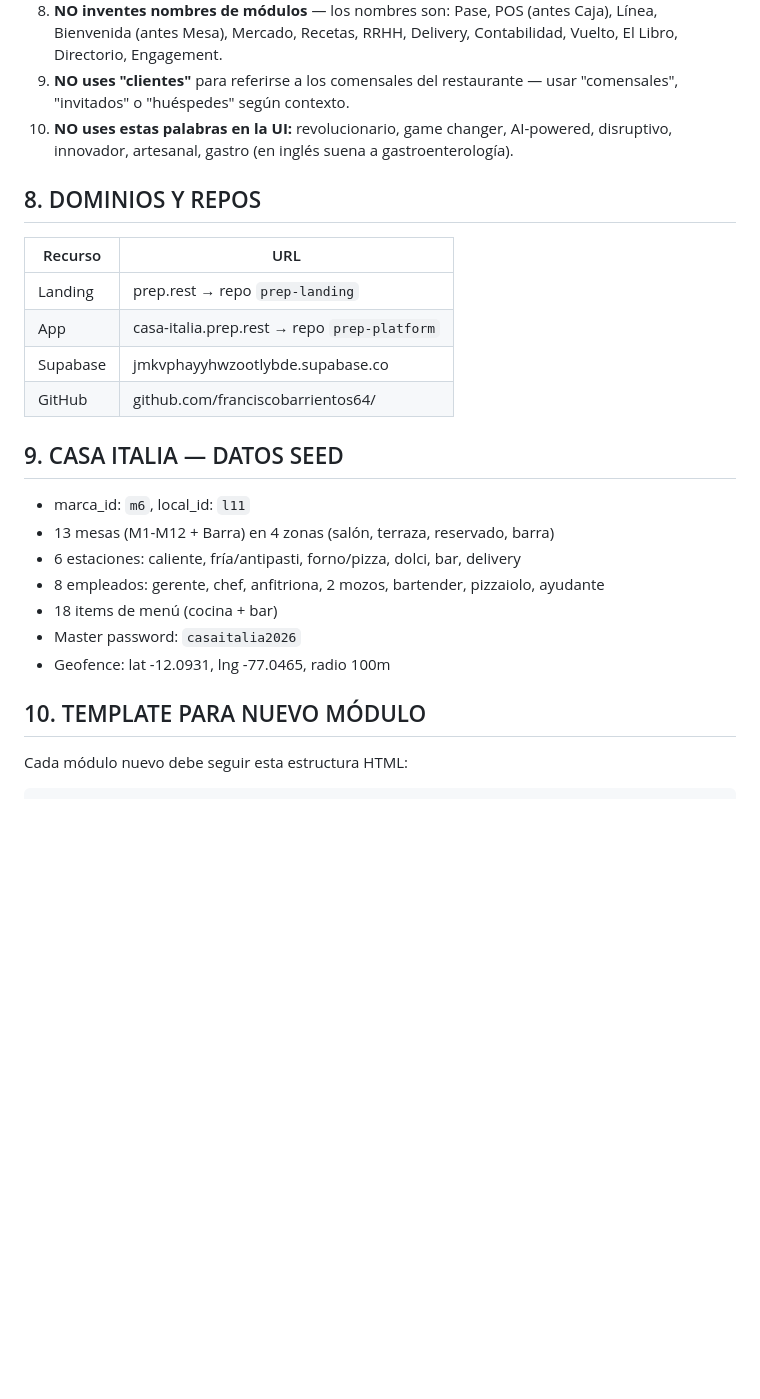
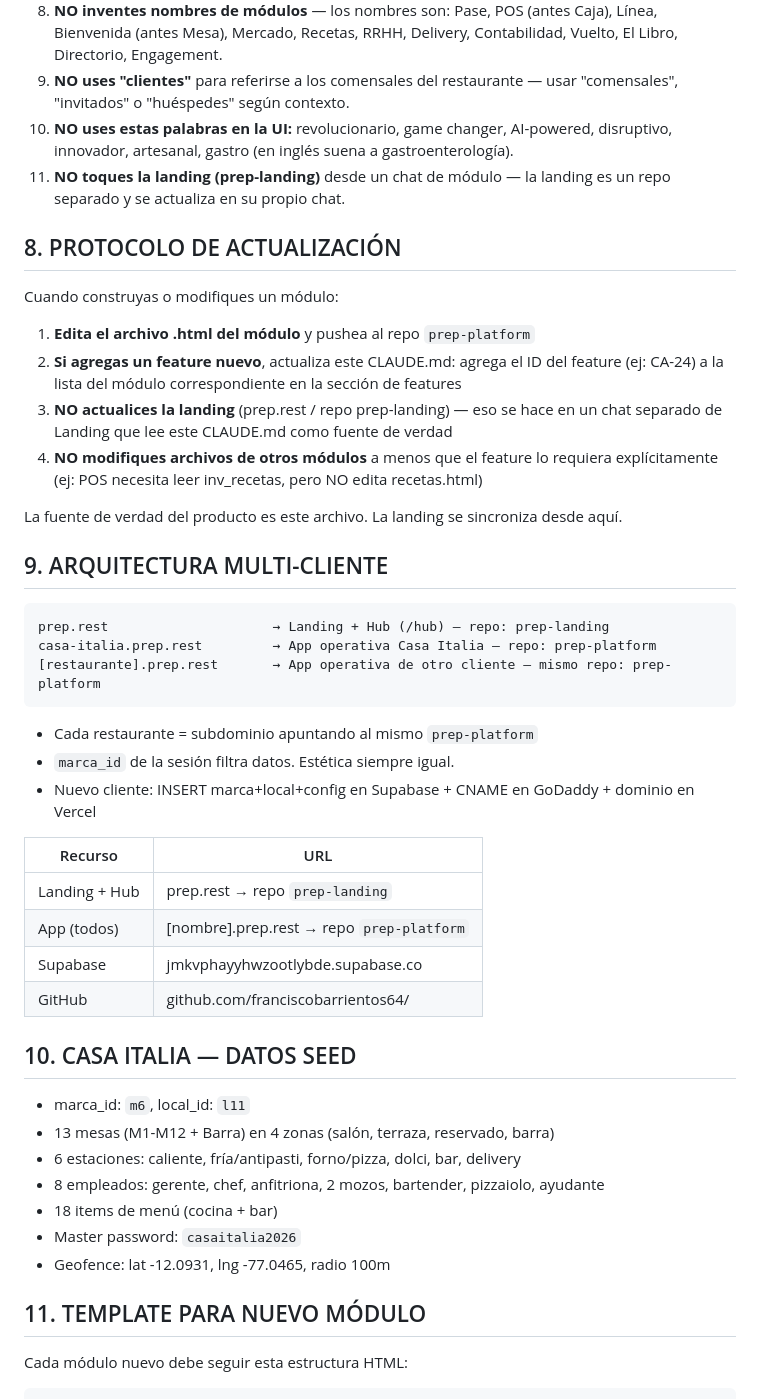
Before and after one commit to franciscobarrientos64/prep-platform, a Markdown page: CLAUDE.md, the part around the change. Rendered like a GitHub page; blank space fills up the shorter version.

Commit message:
CLAUDE.md: add update protocol + multi-client architecture

````diff
--- a/CLAUDE.md
+++ b/CLAUDE.md
@@ -197,17 +197,38 @@ sb.channel('floor')
 8. **NO inventes nombres de módulos** — los nombres son: Pase, POS (antes Caja), Línea, Bienvenida (antes Mesa), Mercado, Recetas, RRHH, Delivery, Contabilidad, Vuelto, El Libro, Directorio, Engagement.
 9. **NO uses "clientes"** para referirse a los comensales del restaurante — usar "comensales", "invitados" o "huéspedes" según contexto.
 10. **NO uses estas palabras en la UI:** revolucionario, game changer, AI-powered, disruptivo, innovador, artesanal, gastro (en inglés suena a gastroenterología).
+11. **NO toques la landing (prep-landing)** desde un chat de módulo — la landing es un repo separado y se actualiza en su propio chat.
 
-## 8. DOMINIOS Y REPOS
+## 8. PROTOCOLO DE ACTUALIZACIÓN
+
+Cuando construyas o modifiques un módulo:
+1. **Edita el archivo .html del módulo** y pushea al repo `prep-platform`
+2. **Si agregas un feature nuevo**, actualiza este CLAUDE.md: agrega el ID del feature (ej: CA-24) a la lista del módulo correspondiente en la sección de features
+3. **NO actualices la landing** (prep.rest / repo prep-landing) — eso se hace en un chat separado de Landing que lee este CLAUDE.md como fuente de verdad
+4. **NO modifiques archivos de otros módulos** a menos que el feature lo requiera explícitamente (ej: POS necesita leer inv_recetas, pero NO edita recetas.html)
+
+La fuente de verdad del producto es este archivo. La landing se sincroniza desde aquí.
+
+## 9. ARQUITECTURA MULTI-CLIENTE
+
+```
+prep.rest                     → Landing + Hub (/hub) — repo: prep-landing
+casa-italia.prep.rest         → App operativa Casa Italia — repo: prep-platform
+[restaurante].prep.rest       → App operativa de otro cliente — mismo repo: prep-platform
+```
+
+- Cada restaurante = subdominio apuntando al mismo `prep-platform`
+- `marca_id` de la sesión filtra datos. Estética siempre igual.
+- Nuevo cliente: INSERT marca+local+config en Supabase + CNAME en GoDaddy + dominio en Vercel
 
 | Recurso | URL |
 |---------|-----|
-| Landing | prep.rest → repo `prep-landing` |
-| App | casa-italia.prep.rest → repo `prep-platform` |
+| Landing + Hub | prep.rest → repo `prep-landing` |
+| App (todos) | [nombre].prep.rest → repo `prep-platform` |
 | Supabase | jmkvphayyhwzootlybde.supabase.co |
 | GitHub | github.com/franciscobarrientos64/ |
 
-## 9. CASA ITALIA — DATOS SEED
+## 10. CASA ITALIA — DATOS SEED
 
 - marca_id: `m6`, local_id: `l11`
 - 13 mesas (M1-M12 + Barra) en 4 zonas (salón, terraza, reservado, barra)
@@ -217,7 +238,7 @@ sb.channel('floor')
 - Master password: `casaitalia2026`
 - Geofence: lat -12.0931, lng -77.0465, radio 100m
 
-## 10. TEMPLATE PARA NUEVO MÓDULO
+## 11. TEMPLATE PARA NUEVO MÓDULO
 
 Cada módulo nuevo debe seguir esta estructura HTML:
 ```html
````
